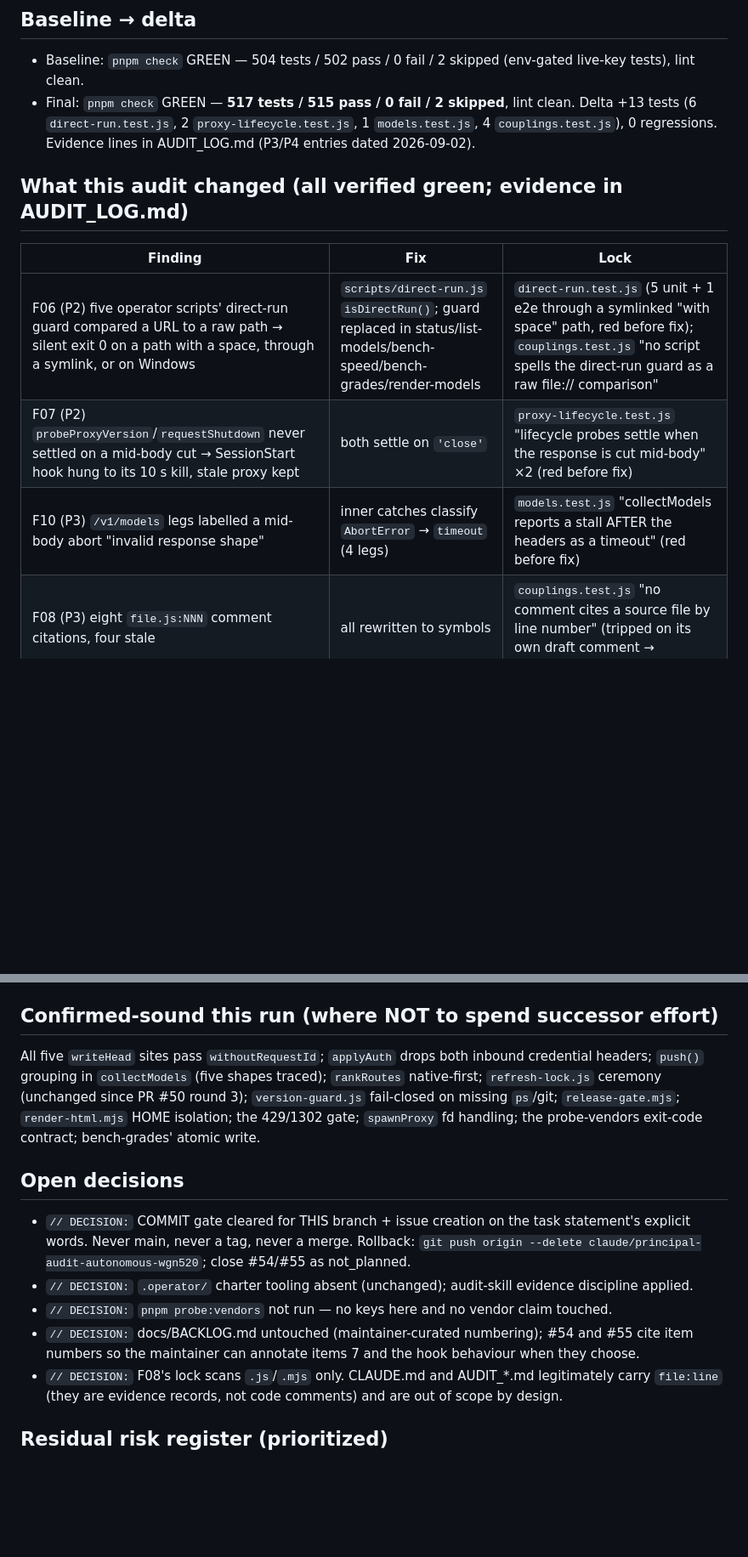
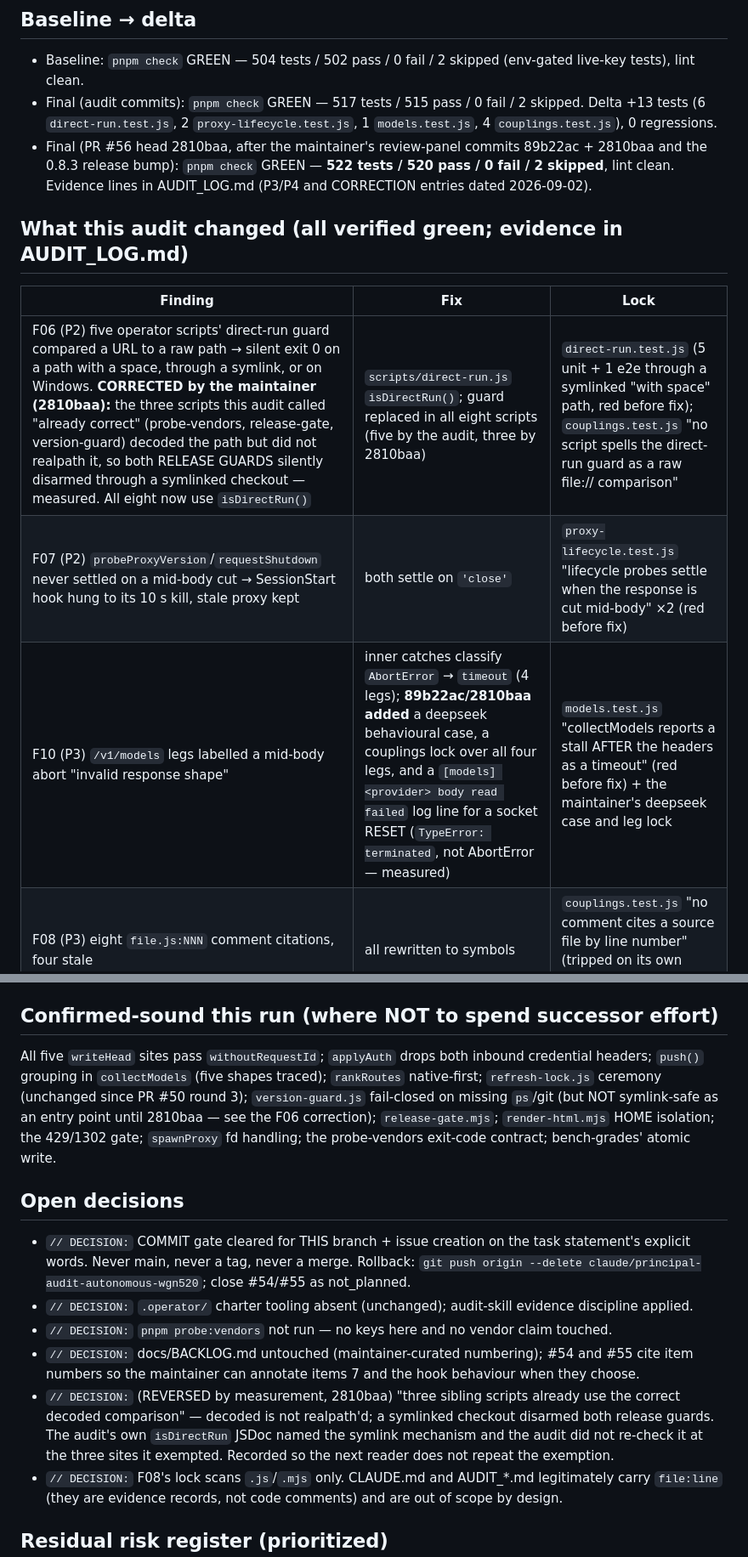
Before and after one commit to betmoar/cc-proxy-plugin, a Markdown page: AUDIT_STATE.md, 2 parts joined by grey strips. Shown at 85% size. GitHub-like rendering; blank space fills up the shorter version.

Commit message:
docs(audit): record the maintainer's corrections to F06/F10 in the ledger
The audit called three scripts "already correct" because they decoded the
path; 2810baa measured that decoding does not survive a symlink and that
both release guards disarmed through a symlinked checkout. 89b22ac closed
two "fix at N sites, test at one" gaps in this run's own fixes. AUDIT_LOG
gains dated CORRECTION lines (append-only); AUDIT_STATE's F06/F10 rows,
the confirmed-sound list and the decision log are amended, and the final
gate figure is the PR head's (522/520/0/2).

Co-Authored-By: Claude Fable 5.1 <noreply@anthropic.com>
Claude-Session: https://claude.ai/code/session_01D7T7gxRTHwikAT7VhhrVbH

```diff
--- a/AUDIT_STATE.md
+++ b/AUDIT_STATE.md
@@ -13,15 +13,16 @@
 ## Baseline → delta
 
 - Baseline: `pnpm check` GREEN — 504 tests / 502 pass / 0 fail / 2 skipped (env-gated live-key tests), lint clean.
-- Final: `pnpm check` GREEN — **517 tests / 515 pass / 0 fail / 2 skipped**, lint clean. Delta +13 tests (6 `direct-run.test.js`, 2 `proxy-lifecycle.test.js`, 1 `models.test.js`, 4 `couplings.test.js`), 0 regressions. Evidence lines in AUDIT_LOG.md (P3/P4 entries dated 2026-09-02).
+- Final (audit commits): `pnpm check` GREEN — 517 tests / 515 pass / 0 fail / 2 skipped. Delta +13 tests (6 `direct-run.test.js`, 2 `proxy-lifecycle.test.js`, 1 `models.test.js`, 4 `couplings.test.js`), 0 regressions.
+- Final (PR #56 head 2810baa, after the maintainer's review-panel commits 89b22ac + 2810baa and the 0.8.3 release bump): `pnpm check` GREEN — **522 tests / 520 pass / 0 fail / 2 skipped**, lint clean. Evidence lines in AUDIT_LOG.md (P3/P4 and CORRECTION entries dated 2026-09-02).
 
 ## What this audit changed (all verified green; evidence in AUDIT_LOG.md)
 
 | Finding | Fix | Lock |
 |---|---|---|
-| F06 (P2) five operator scripts' direct-run guard compared a URL to a raw path → silent exit 0 on a path with a space, through a symlink, or on Windows | `scripts/direct-run.js` `isDirectRun()`; guard replaced in status/list-models/bench-speed/bench-grades/render-models | `direct-run.test.js` (5 unit + 1 e2e through a symlinked "with space" path, red before fix); `couplings.test.js` "no script spells the direct-run guard as a raw file:// comparison" |
+| F06 (P2) five operator scripts' direct-run guard compared a URL to a raw path → silent exit 0 on a path with a space, through a symlink, or on Windows. **CORRECTED by the maintainer (2810baa):** the three scripts this audit called "already correct" (probe-vendors, release-gate, version-guard) decoded the path but did not realpath it, so both RELEASE GUARDS silently disarmed through a symlinked checkout — measured. All eight now use `isDirectRun()` | `scripts/direct-run.js` `isDirectRun()`; guard replaced in all eight scripts (five by the audit, three by 2810baa) | `direct-run.test.js` (5 unit + 1 e2e through a symlinked "with space" path, red before fix); `couplings.test.js` "no script spells the direct-run guard as a raw file:// comparison" |
 | F07 (P2) `probeProxyVersion`/`requestShutdown` never settled on a mid-body cut → SessionStart hook hung to its 10 s kill, stale proxy kept | both settle on `'close'` | `proxy-lifecycle.test.js` "lifecycle probes settle when the response is cut mid-body" ×2 (red before fix) |
-| F10 (P3) `/v1/models` legs labelled a mid-body abort "invalid response shape" | inner catches classify `AbortError` → `timeout` (4 legs) | `models.test.js` "collectModels reports a stall AFTER the headers as a timeout" (red before fix) |
+| F10 (P3) `/v1/models` legs labelled a mid-body abort "invalid response shape" | inner catches classify `AbortError` → `timeout` (4 legs); **89b22ac/2810baa added** a deepseek behavioural case, a couplings lock over all four legs, and a `[models] <provider> body read failed` log line for a socket RESET (`TypeError: terminated`, not AbortError — measured) | `models.test.js` "collectModels reports a stall AFTER the headers as a timeout" (red before fix) + the maintainer's deepseek case and leg lock |
 | F08 (P3) eight `file.js:NNN` comment citations, four stale | all rewritten to symbols | `couplings.test.js` "no comment cites a source file by line number" (tripped on its own draft comment → detection proven) |
 | F09 (P3) docs recommended `anthropic/claude-opus-4` as the OpenRouter example; `.env.example` listed 2/6 `DEFAULT_BACKEND` values | README:69, `.env.example`, SKILL.md rewritten | `couplings.test.js` "no reader-facing doc offers an anthropic/ id…" and "`.env.example`'s DEFAULT_BACKEND comment names every provider id" (both mutation-verified red, then restored) |
 
@@ -35,7 +36,7 @@ Context transfer: CLAUDE.md gained three couplings rows, an extension to the `bu
 
 ## Confirmed-sound this run (where NOT to spend successor effort)
 
-All five `writeHead` sites pass `withoutRequestId`; `applyAuth` drops both inbound credential headers; `push()` grouping in `collectModels` (five shapes traced); `rankRoutes` native-first; `refresh-lock.js` ceremony (unchanged since PR #50 round 3); `version-guard.js` fail-closed on missing `ps`/git; `release-gate.mjs`; `render-html.mjs` HOME isolation; the 429/1302 gate; `spawnProxy` fd handling; the probe-vendors exit-code contract; bench-grades' atomic write.
+All five `writeHead` sites pass `withoutRequestId`; `applyAuth` drops both inbound credential headers; `push()` grouping in `collectModels` (five shapes traced); `rankRoutes` native-first; `refresh-lock.js` ceremony (unchanged since PR #50 round 3); `version-guard.js` fail-closed on missing `ps`/git (but NOT symlink-safe as an entry point until 2810baa — see the F06 correction); `release-gate.mjs`; `render-html.mjs` HOME isolation; the 429/1302 gate; `spawnProxy` fd handling; the probe-vendors exit-code contract; bench-grades' atomic write.
 
 ## Open decisions
 
@@ -43,6 +44,7 @@ All five `writeHead` sites pass `withoutRequestId`; `applyAuth` drops both inbou
 - `// DECISION:` `.operator/` charter tooling absent (unchanged); audit-skill evidence discipline applied.
 - `// DECISION:` `pnpm probe:vendors` not run — no keys here and no vendor claim touched.
 - `// DECISION:` docs/BACKLOG.md untouched (maintainer-curated numbering); #54 and #55 cite item numbers so the maintainer can annotate items 7 and the hook behaviour when they choose.
+- `// DECISION:` (REVERSED by measurement, 2810baa) "three sibling scripts already use the correct decoded comparison" — decoded is not realpath'd; a symlinked checkout disarmed both release guards. The audit's own `isDirectRun` JSDoc named the symlink mechanism and the audit did not re-check it at the three sites it exempted. Recorded so the next reader does not repeat the exemption.
 - `// DECISION:` F08's lock scans `.js`/`.mjs` only. CLAUDE.md and AUDIT_*.md legitimately carry `file:line` (they are evidence records, not code comments) and are out of scope by design.
 
 ## Residual risk register (prioritized)
```
Also changed, not shown: AUDIT_LOG.md (+3 -0 lines).
